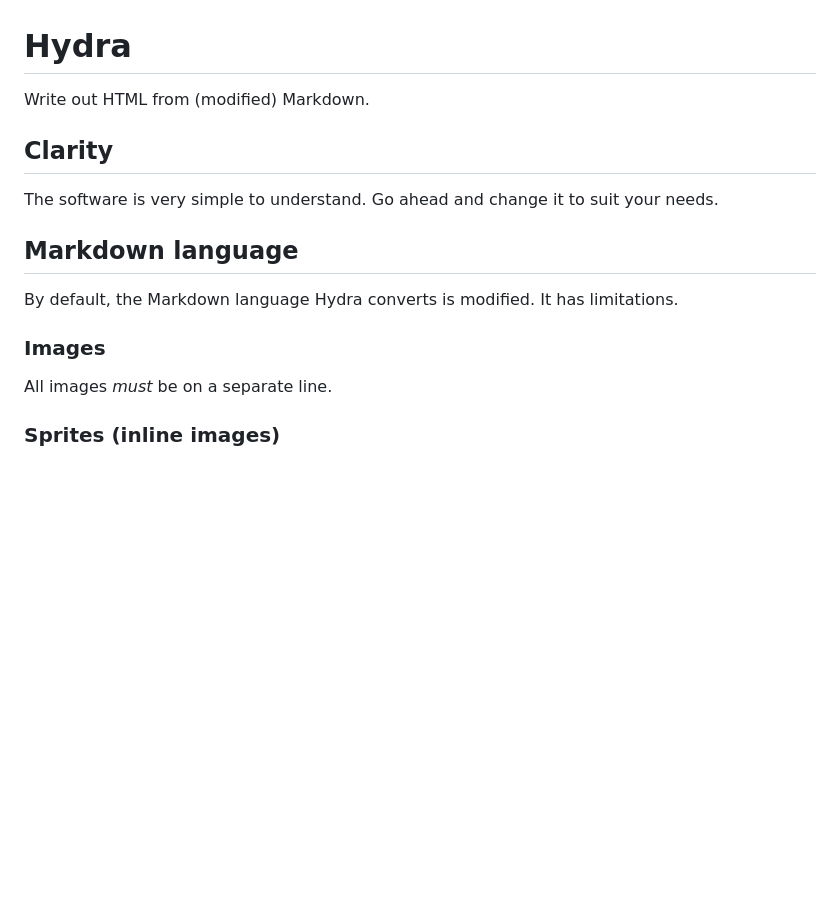
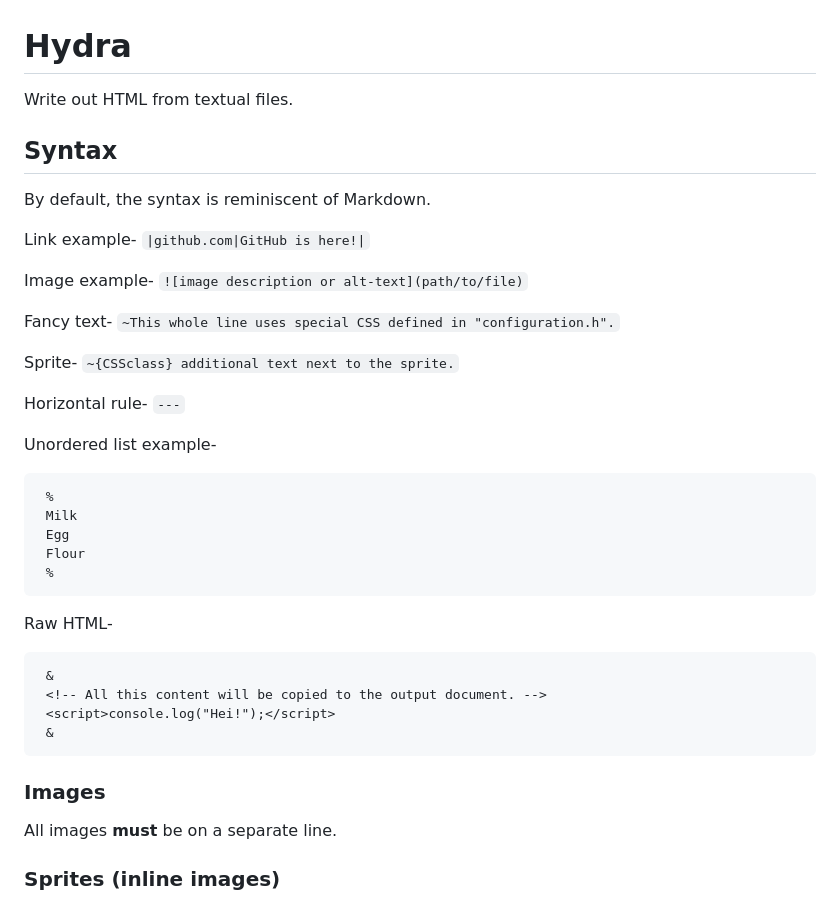
Before and after one commit to drage0/Hydra, a Markdown page: README.md, the part around the change printed below. Rendered like a GitHub page; blank space fills up the shorter version.

````diff
--- a/README.md
+++ b/README.md
@@ -1,18 +1,43 @@
 # Hydra
 
-Write out HTML from (modified) Markdown.
+Write out HTML from textual files.
 
-## Clarity
+## Syntax
 
-The software is very simple to understand. Go ahead and change it to suit your needs.
+By default, the syntax is reminiscent of Markdown.
 
-## Markdown language
+Link example- `|github.com|GitHub is here!|`
 
-By default, the Markdown language Hydra converts is modified. It has limitations.
+Image example- `![image description or alt-text](path/to/file)`
+
+Fancy text- `~This whole line uses special CSS defined in "configuration.h".`
+
+Sprite- `~{CSSclass} additional text next to the sprite.`
+
+Horizontal rule- `---`
+
+Unordered list example-
+
+```
+ %
+ Milk
+ Egg
+ Flour
+ %
+```
+
+Raw HTML-
+
+```
+ &
+ <!-- All this content will be copied to the output document. -->
+ <script>console.log("Hei!");</script>
+ &
+```
 
 ### Images
 
-All images *must* be on a separate line.
+All images **must** be on a separate line.
 
 ### Sprites (inline images)
 
````
Also changed, not shown: other parts of README.md (+7 -1 lines), example.jpg (added).
